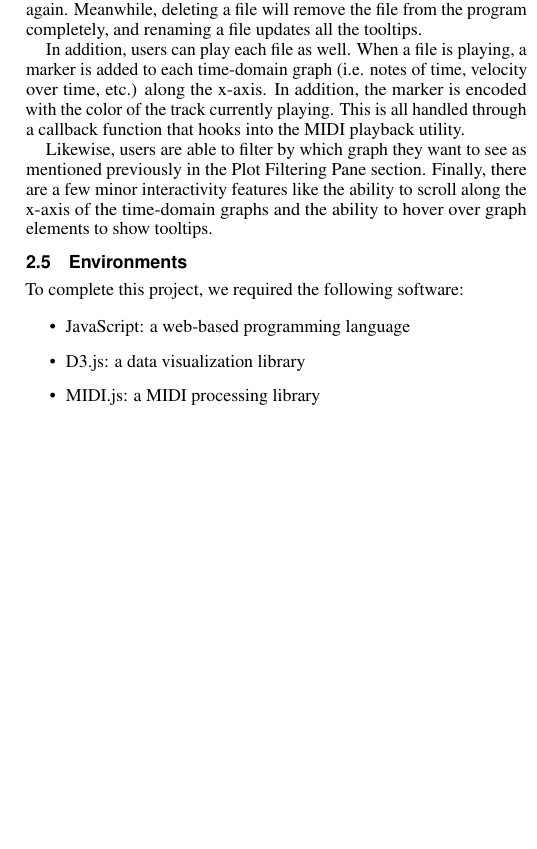
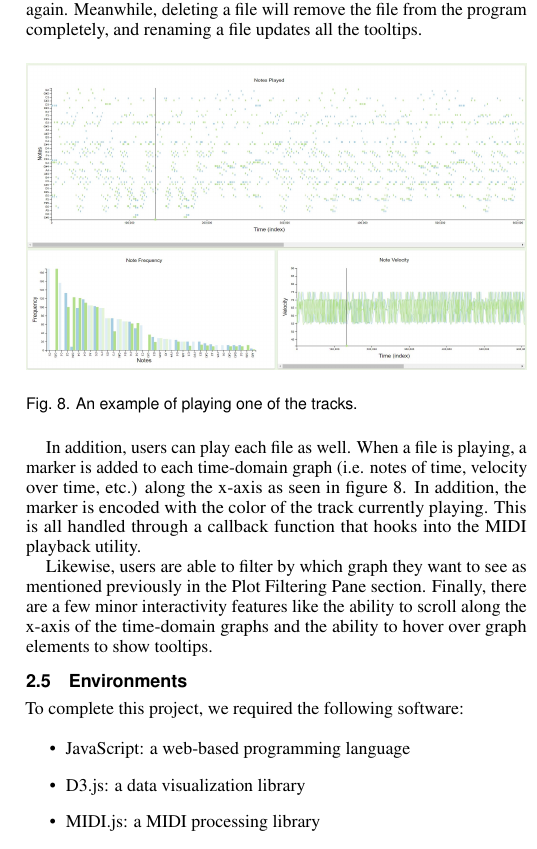
Before and after one commit to jrg94/JuxtaMIDI, a LaTeX document (docs/report/report.tex): part of one column of page 4 of 6, cut so that both start at the same text, the shorter picture padded with empty space. Compiled offline with pdfLaTeX.

Commit message:
Added play figure

```diff
--- a/docs/report/report.tex
+++ b/docs/report/report.tex
@@ -422,11 +422,18 @@ toggling it would remove it from the graphs as seen in figure
 once again. Meanwhile, deleting a file will remove the file from the program
 completely, and renaming a file updates all the tooltips.
 
+\begin{figure}[h]
+  \centering
+  \includegraphics[width=\columnwidth]{play-multi-track}
+  \caption{An example of playing one of the tracks.}
+  \label{fig:play}
+\end{figure}
+
 In addition, users can play each file as well. When a file is playing, a marker
 is added to each time-domain graph (i.e. notes of time, velocity over time, etc.)
-along the x-axis. In addition, the marker is encoded with the color of the
-track currently playing. This is all handled through a callback function that
-hooks into the MIDI playback utility.
+along the x-axis as seen in figure \ref{fig:play}. In addition, the marker is
+encoded with the color of the track currently playing. This is all handled
+through a callback function that hooks into the MIDI playback utility.
 
 Likewise, users are able to filter by which graph they want to see as mentioned
 previously in the Plot Filtering Pane section. Finally, there are a few minor
```
Also changed, not shown: docs/report.pdf, docs/report/pictures/play-multi-track.JPG (added), docs/report/report.pdf.
